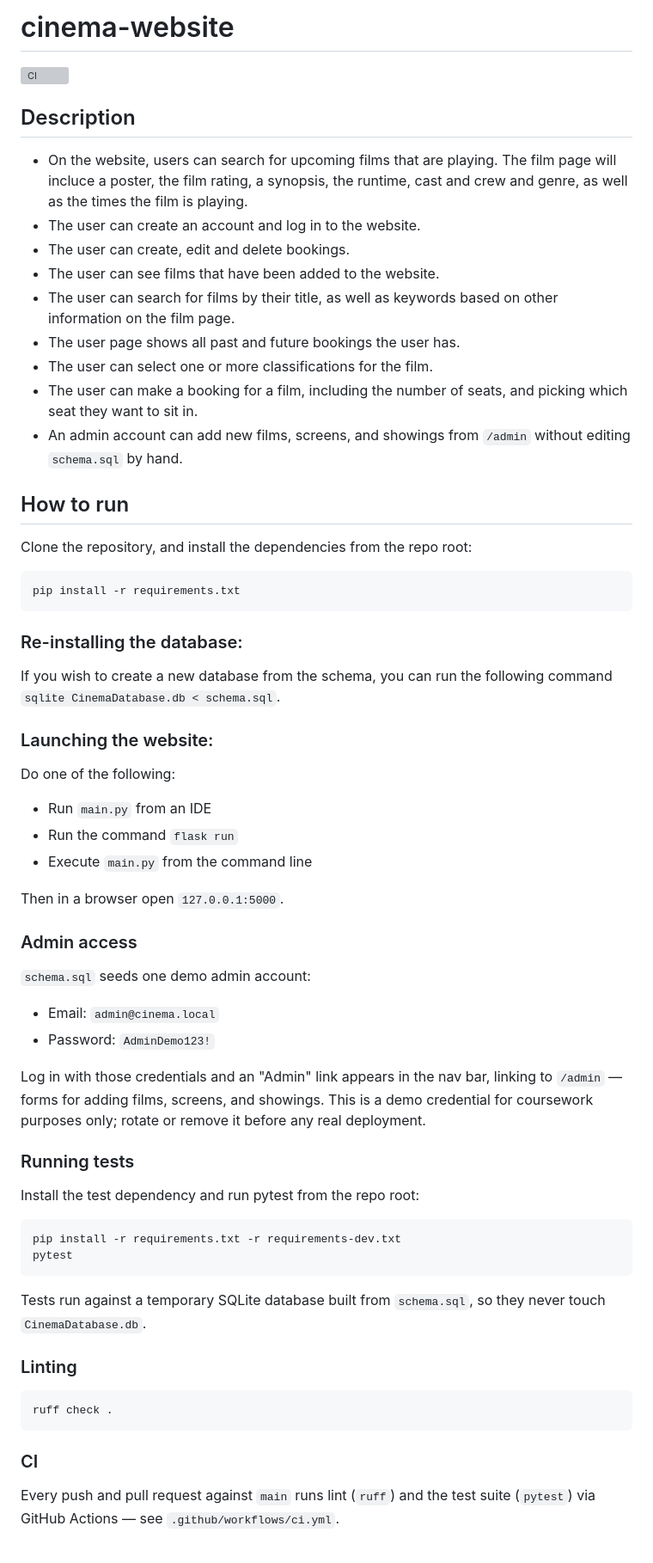
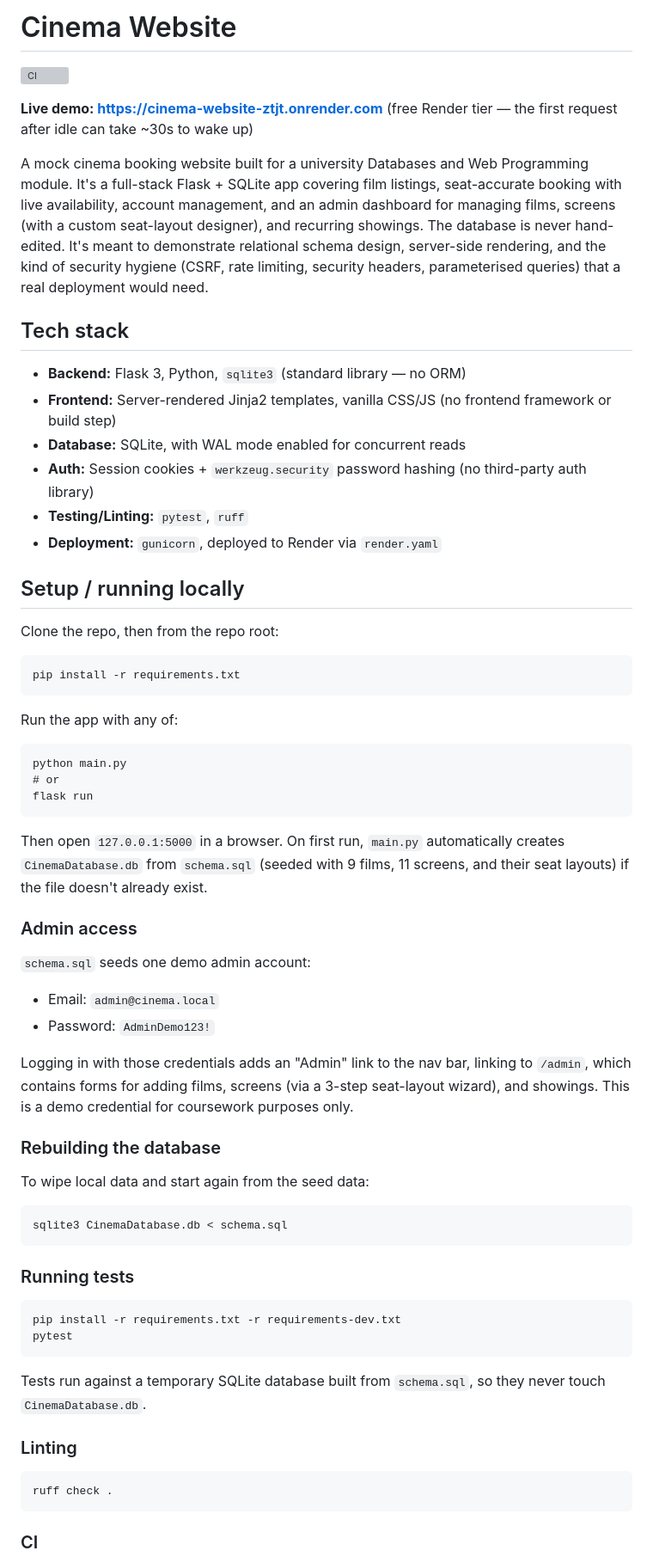
Before and after one commit to ethkatzy/cinema-website, a Markdown page: README.md, the part around one of its changes. Shown at 86% size. Drawn GitHub-style; grey boxes are pictures that could not be loaded.

Commit message:
Rewrite README with accurate setup steps, features, and known limitations
Documents the live Render demo link and verifies every command/feature
claim against main.py, schema.sql, and requirements.txt rather than
assuming a generic Flask template.

Co-Authored-By: Claude Sonnet 5 <noreply@anthropic.com>
Claude-Session: https://claude.ai/code/session_018UtYUvoEKqEM6fVzZBubms

````diff
--- a/README.md
+++ b/README.md
@@ -1,53 +1,69 @@
-# cinema-website
+# Cinema Website
+
 [![CI](https://github.com/ethkatzy/cinema-website/actions/workflows/ci.yml/badge.svg)](https://github.com/ethkatzy/cinema-website/actions/workflows/ci.yml)
-## Description
-* On the website, users can search for upcoming films that are playing. The film page will incluce a poster, the film rating, a synopsis, the runtime, cast and crew and genre, as well as the times the film is playing.
-* The user can create an account and log in to the website.
-* The user can create, edit and delete bookings.
-* The user can see films that have been added to the website.
-* The user can search for films by their title, as well as keywords based on other information on the film page.
-* The user page shows all past and future bookings the user has.
-* The user can select one or more classifications for the film.
-* The user can make a booking for a film, including the number of seats, and picking which seat they want to sit in.
-* An admin account can add new films, screens, and showings from `/admin` without editing `schema.sql` by hand.
 
-## How to run
-Clone the repository, and install the dependencies from the repo root:
+**Live demo: https://cinema-website-ztjt.onrender.com** (free Render tier — the first request after idle can take ~30s to wake up)
+
+A mock cinema booking website built for a university Databases and Web Programming module. It's a full-stack Flask + SQLite app covering film listings, seat-accurate booking with live availability, account management, and an admin dashboard for managing films, screens (with a custom seat-layout designer), and recurring showings. The database is never hand-edited. It's meant to demonstrate relational schema design, server-side rendering, and the kind of security hygiene (CSRF, rate limiting, security headers, parameterised queries) that a real deployment would need.
+
+## Tech stack
+
+- **Backend:** Flask 3, Python, `sqlite3` (standard library — no ORM)
+- **Frontend:** Server-rendered Jinja2 templates, vanilla CSS/JS (no frontend framework or build step)
+- **Database:** SQLite, with WAL mode enabled for concurrent reads
+- **Auth:** Session cookies + `werkzeug.security` password hashing (no third-party auth library)
+- **Testing/Linting:** `pytest`, `ruff`
+- **Deployment:** `gunicorn`, deployed to Render via `render.yaml`
+
+## Setup / running locally
+
+Clone the repo, then from the repo root:
+
 ```
 pip install -r requirements.txt
 ```
 
-### Re-installing the database:
-If you wish to create a new database from the schema, you can run the following command `sqlite CinemaDatabase.db < schema.sql`.
+Run the app with any of:
 
-### Launching the website:
-Do one of the following:
-* Run `main.py` from an IDE
-* Run the command `flask run`
-* Execute `main.py` from the command line
+```
+python main.py
+# or
+flask run
+```
 
-Then in a browser open `127.0.0.1:5000`.
+Then open `127.0.0.1:5000` in a browser. On first run, `main.py` automatically creates `CinemaDatabase.db` from `schema.sql` (seeded with 9 films, 11 screens, and their seat layouts) if the file doesn't already exist.
 
 ### Admin access
+
 `schema.sql` seeds one demo admin account:
-* Email: `admin@cinema.local`
-* Password: `AdminDemo123!`
 
-Log in with those credentials and an "Admin" link appears in the nav bar, linking to `/admin` — forms for adding films, screens, and showings. This is a demo credential for coursework purposes only; rotate or remove it before any real deployment.
+- Email: `admin@cinema.local`
+- Password: `AdminDemo123!`
+
+Logging in with those credentials adds an "Admin" link to the nav bar, linking to `/admin`, which contains forms for adding films, screens (via a 3-step seat-layout wizard), and showings. This is a demo credential for coursework purposes only.
+
+### Rebuilding the database
+
+To wipe local data and start again from the seed data:
+
+```
+sqlite3 CinemaDatabase.db < schema.sql
+```
 
 ### Running tests
-Install the test dependency and run pytest from the repo root:
+
 ```
 pip install -r requirements.txt -r requirements-dev.txt
 pytest
 ```
+
 Tests run against a temporary SQLite database built from `schema.sql`, so they never touch `CinemaDatabase.db`.
 
 ### Linting
+
 ```
 ruff check .
 ```
 
 ### CI
-Every push and pull request against `main` runs lint (`ruff`) and the test suite (`pytest`) via GitHub Actions — see `.github/workflows/ci.yml`.
 
````
Also changed, not shown: other parts of README.md (+18 -9 lines).
